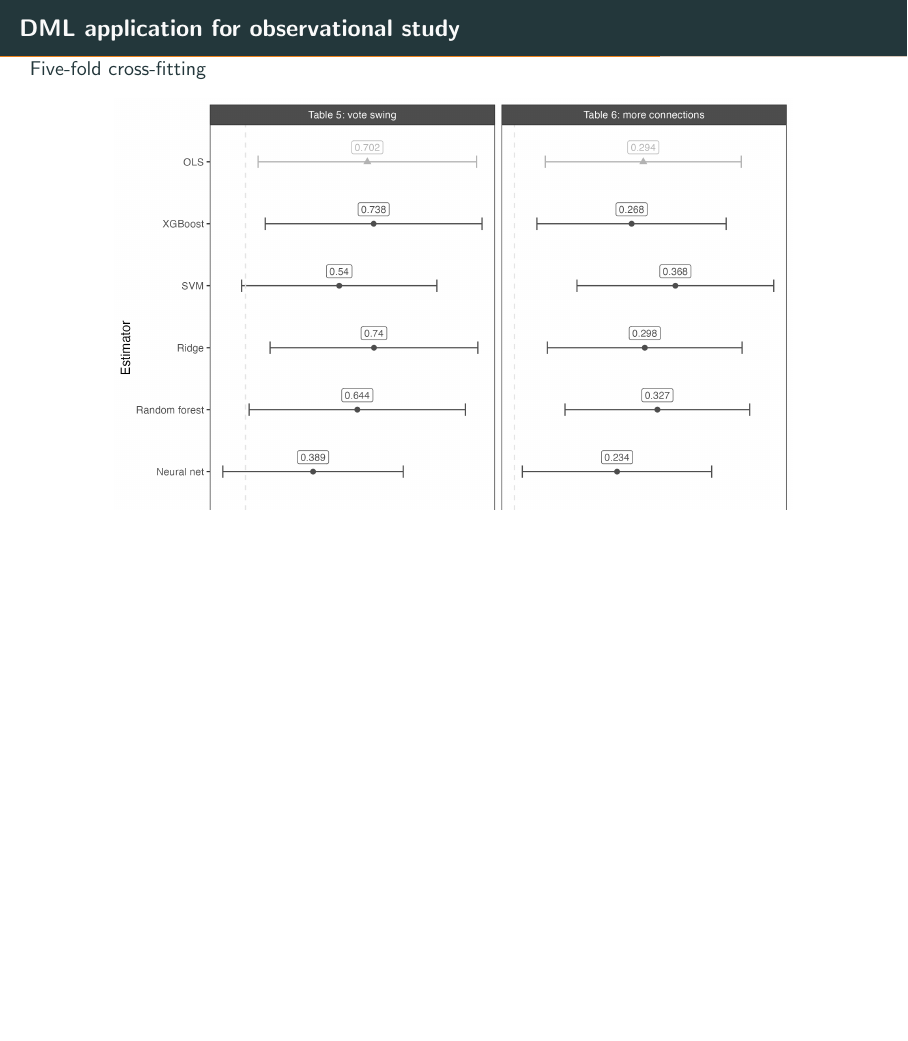
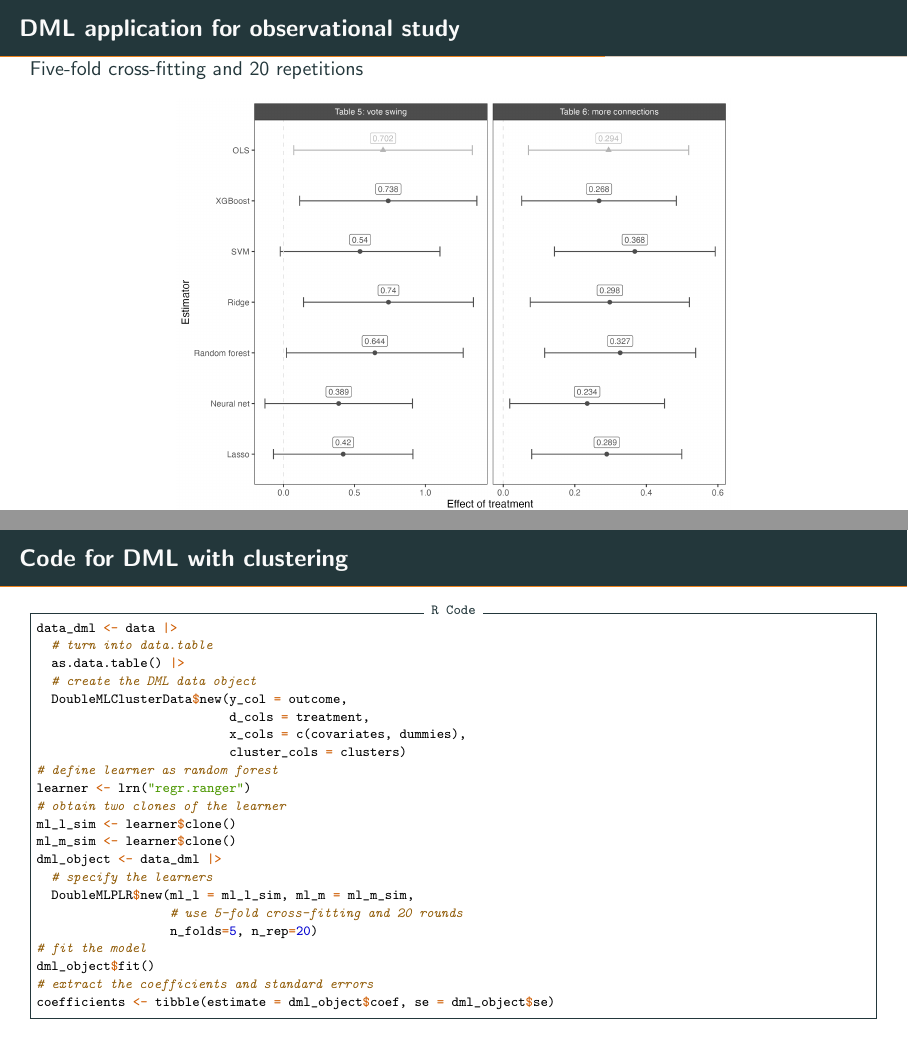
Before and after one commit to clesanbar/dml-project, LaTeX slides (presentation/demo.tex): page 15 of 25 before the commit and pages 15 and 27 of 27 after it, the two joined at a grey line, the shorter picture padded with empty space. Compiled offline with pdfLaTeX.

Commit message:
Updates from Overleaf

```diff
--- a/presentation/demo.tex
+++ b/presentation/demo.tex
@@ -276,12 +276,12 @@ Additional:
 
 \begin{frame}[plain, label = two_dimensions]{DML application for observational study}
 
-Five-fold cross-fitting
+Five-fold cross-fitting and 20 repetitions
 
 \begin{figure}[H]
- \includegraphics[width=0.8\linewidth]{figures/observational_coefplot_dml.png}
+  \centering
+  \includegraphics[height=0.9\textheight]{figures/observational_coefplot_dml.png}
 \end{figure}
-
 \end{frame}
 
 
@@ -326,5 +327,32 @@ Five-fold cross-fitting
 
 \section{Appendix}
 
+\begin{frame}[plain,fragile,label=two_dimensions]{Code for DML with clustering}
+\begin{minted}{r}
+data_dml <- data |>
+  # turn into data.table
+  as.data.table() |>
+  # create the DML data object
+  DoubleMLClusterData$new(y_col = outcome,
+                          d_cols = treatment,
+                          x_cols = c(covariates, dummies),
+                          cluster_cols = clusters)
+# define learner as random forest
+learner <- lrn("regr.ranger")
+# obtain two clones of the learner
+ml_l_sim <- learner$clone()
+ml_m_sim <- learner$clone()
+dml_object <- data_dml |>
+  # specify the learners
+  DoubleMLPLR$new(ml_l = ml_l_sim, ml_m = ml_m_sim,
+                  # use 5-fold cross-fitting and 20 rounds
+                  n_folds=5, n_rep=20)
+# fit the model
+dml_object$fit()
+# extract the coefficients and standard errors
+coefficients <- tibble(estimate = dml_object$coef, se = dml_object$se)
+\end{minted}
+\end{frame}
+
 
 \end{document}
```
Also changed, not shown: presentation/demo.tex (5 more changed lines).
